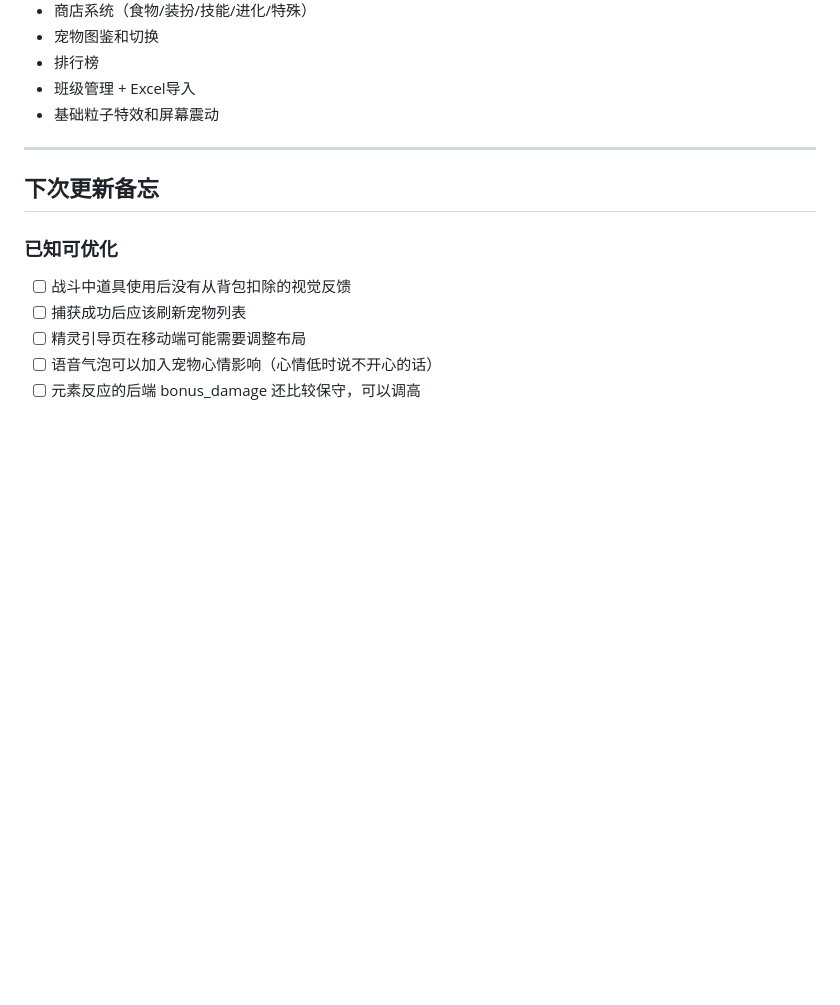
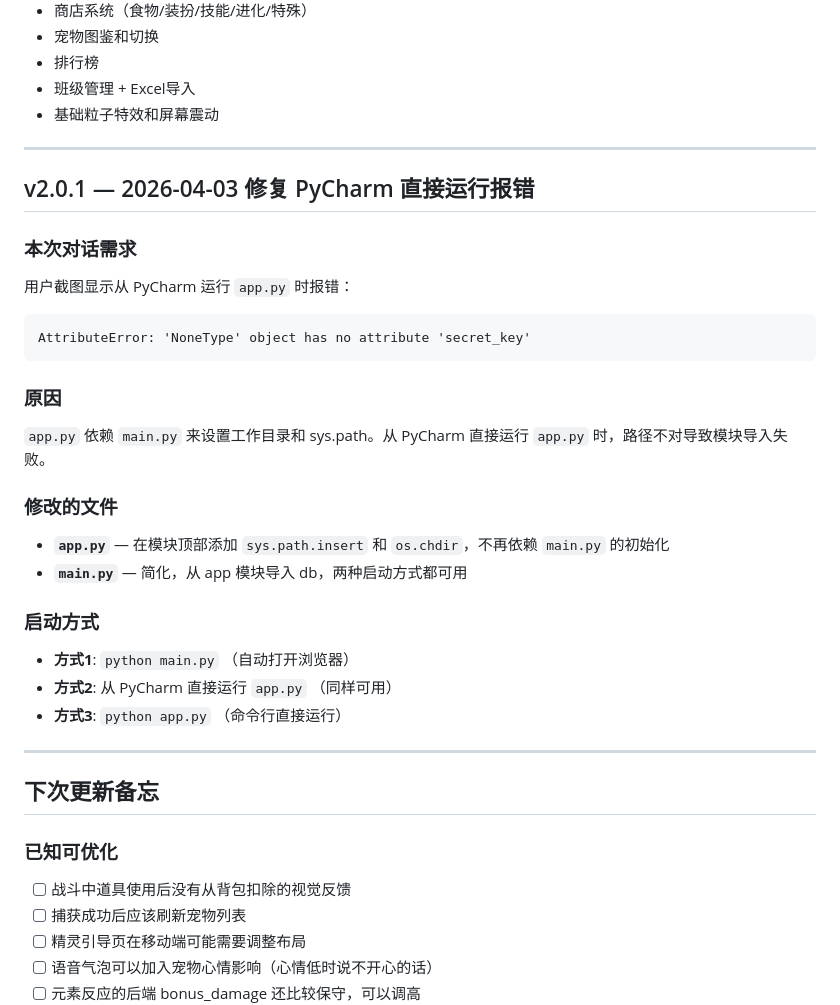
Before and after one commit to fanchen621/pet3d, a Markdown page: CHANGELOG.md, the part around the change. Drawn GitHub-style; blank space fills up the shorter version.

Commit message:
docs: update CHANGELOG with v2.0.1 fix

````diff
--- a/CHANGELOG.md
+++ b/CHANGELOG.md
@@ -107,6 +107,28 @@
 
 ---
 
+## v2.0.1 — 2026-04-03 修复 PyCharm 直接运行报错
+
+### 本次对话需求
+用户截图显示从 PyCharm 运行 `app.py` 时报错：
+```
+AttributeError: 'NoneType' object has no attribute 'secret_key'
+```
+
+### 原因
+`app.py` 依赖 `main.py` 来设置工作目录和 sys.path。从 PyCharm 直接运行 `app.py` 时，路径不对导致模块导入失败。
+
+### 修改的文件
+- **`app.py`** — 在模块顶部添加 `sys.path.insert` 和 `os.chdir`，不再依赖 `main.py` 的初始化
+- **`main.py`** — 简化，从 app 模块导入 db，两种启动方式都可用
+
+### 启动方式
+- **方式1**: `python main.py` （自动打开浏览器）
+- **方式2**: 从 PyCharm 直接运行 `app.py` （同样可用）
+- **方式3**: `python app.py` （命令行直接运行）
+
+---
+
 ## 下次更新备忘
 
 ### 已知可优化
````
